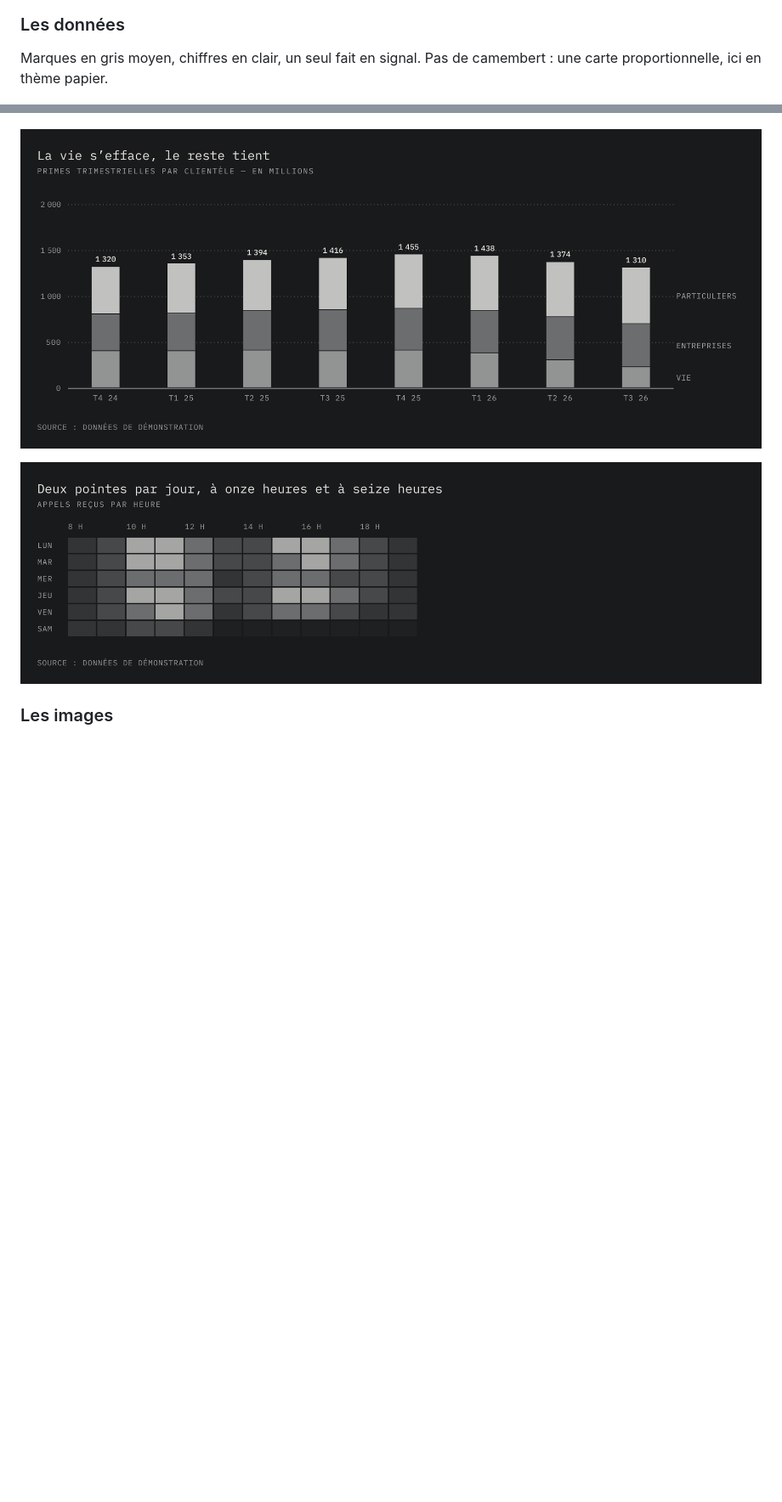
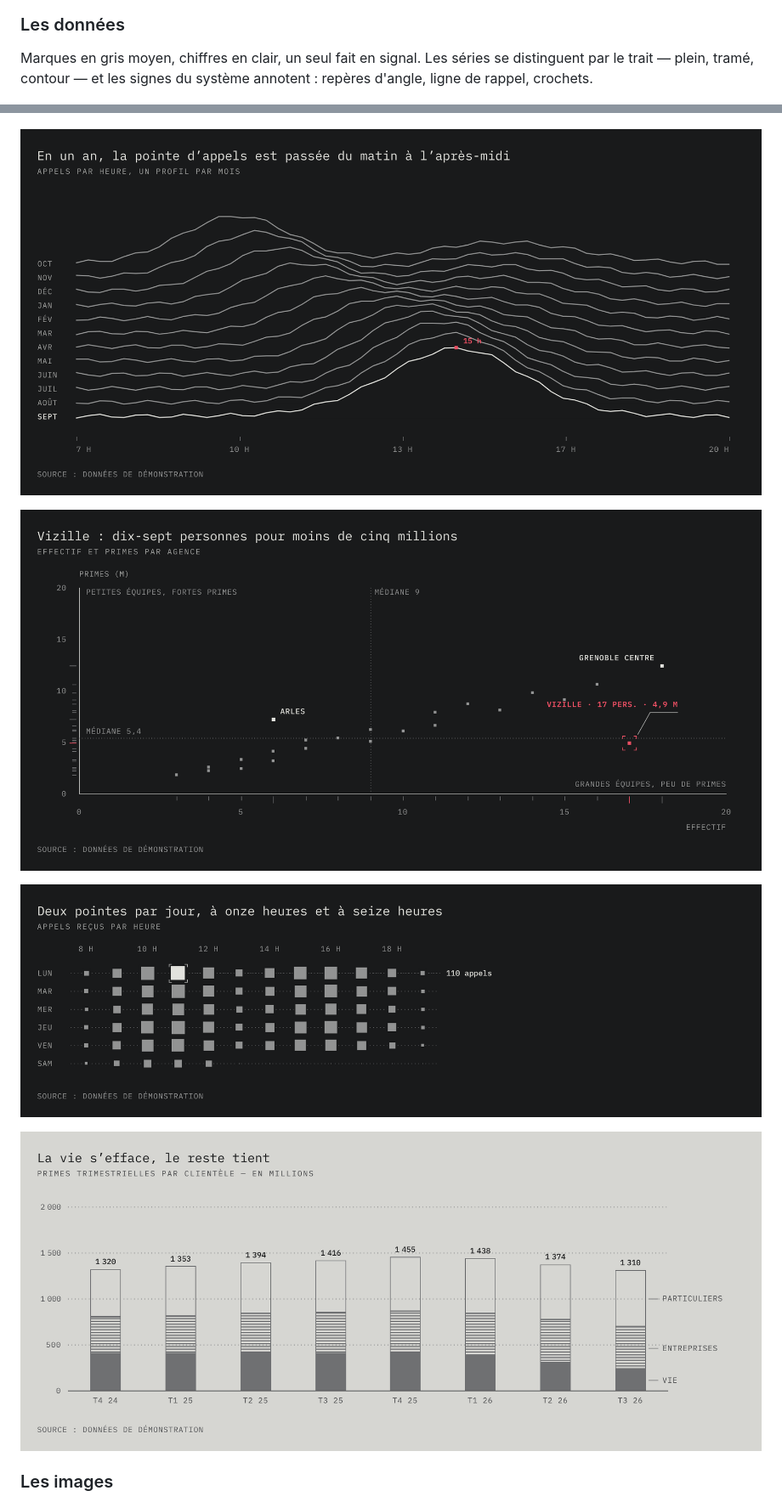
Before and after one commit to alexandre-plana/mono-ds, a Markdown page: README.md, 2 parts joined by grey strips. Shown at 85% size. Drawn GitHub-style; pictures changed too: docs/captures/composition.png (deleted), docs/captures/cretes.png (added), docs/captures/matrice.png; blank space fills up the shorter version.

```diff
--- a/README.md
+++ b/README.md
@@ -64,14 +64,19 @@ Un titre, quelques champs ou une phrase, deux actions. Ni bandeau, ni croix, ni
 
 ### Les données
 
-Marques en gris moyen, chiffres en clair, un seul fait en signal. Pas de
-camembert : une carte proportionnelle, ici en thème papier.
+Marques en gris moyen, chiffres en clair, un seul fait en signal. Les séries se
+distinguent par le trait — plein, tramé, contour — et les signes du système
+annotent : repères d'angle, ligne de rappel, crochets.
 
 ![Carte proportionnelle des primes par produit, thème papier](docs/captures/treemap.png)
 
-![Barres empilées par clientèle](docs/captures/composition.png)
+![Crêtes : douze profils horaires](docs/captures/cretes.png)
 
-![Matrice des appels par jour et par heure](docs/captures/matrice.png)
+![Nuage annoté : graduations, médianes, ligne de rappel](docs/captures/nuage.png)
+
+![Matrice perforée des appels par jour et par heure](docs/captures/matrice.png)
+
+![Strates : trois séries, trois traits, thème papier](docs/captures/strates.png)
 
 ### Les images
 
```
Also changed, not shown: docs/dataviz.md (+19 -7 lines), docs/decisions.md (+17 -1 lines), 5 other files.
